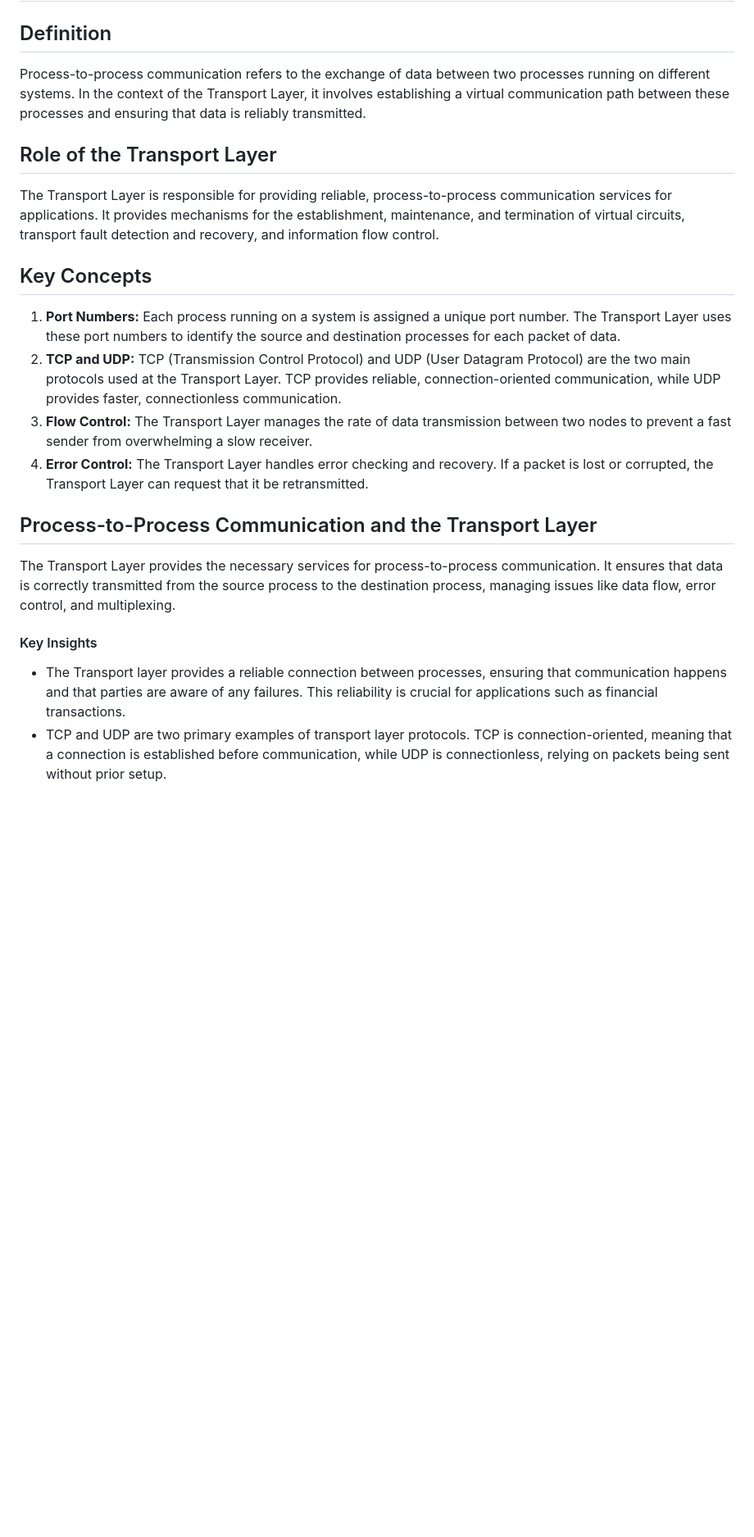
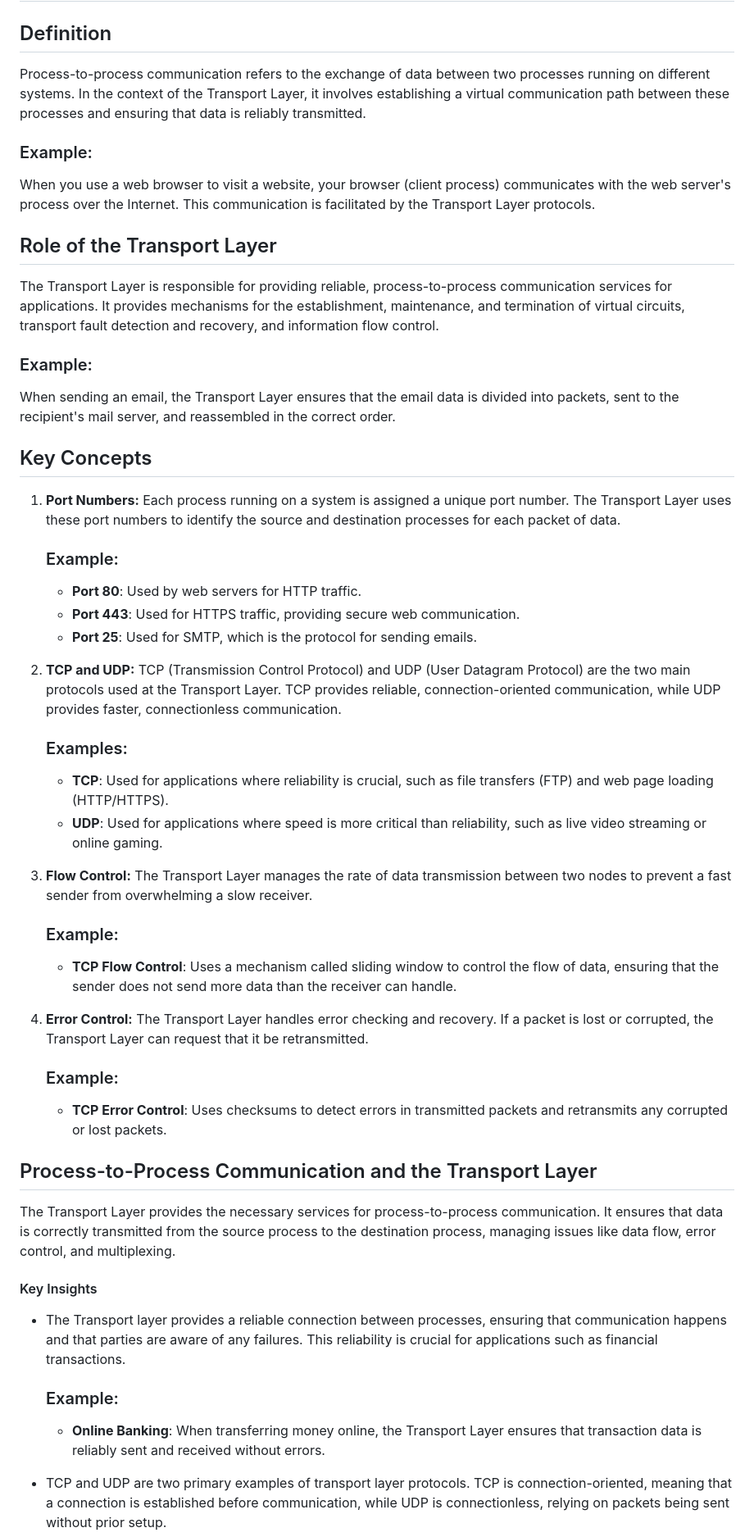
Before and after one commit to TebogoYungMercykay/Computer-Networking-In-Python, a Markdown page: _docs/4 - Transport Layer/Transport Layer (1 of 3).md, the part around the change printed below. Shown: that part at 82% size. Drawn GitHub-style; blank space fills up the shorter version.

Commit message:
(update) Process-to-Process (Transport Layer)

```diff
--- a/_docs/4 - Transport Layer/Transport Layer (1 of 3).md
+++ b/_docs/4 - Transport Layer/Transport Layer (1 of 3).md
@@ -3,14 +3,39 @@
 ## Definition
 Process-to-process communication refers to the exchange of data between two processes running on different systems. In the context of the Transport Layer, it involves establishing a virtual communication path between these processes and ensuring that data is reliably transmitted.
 
+### Example:
+When you use a web browser to visit a website, your browser (client process) communicates with the web server's process over the Internet. This communication is facilitated by the Transport Layer protocols.
+
 ## Role of the Transport Layer
 The Transport Layer is responsible for providing reliable, process-to-process communication services for applications. It provides mechanisms for the establishment, maintenance, and termination of virtual circuits, transport fault detection and recovery, and information flow control.
 
+### Example:
+When sending an email, the Transport Layer ensures that the email data is divided into packets, sent to the recipient's mail server, and reassembled in the correct order.
+
 ## Key Concepts
+
 1. **Port Numbers:** Each process running on a system is assigned a unique port number. The Transport Layer uses these port numbers to identify the source and destination processes for each packet of data.
+
+    ### Example:
+    - **Port 80**: Used by web servers for HTTP traffic.
+    - **Port 443**: Used for HTTPS traffic, providing secure web communication.
+    - **Port 25**: Used for SMTP, which is the protocol for sending emails.
+
 2. **TCP and UDP:** TCP (Transmission Control Protocol) and UDP (User Datagram Protocol) are the two main protocols used at the Transport Layer. TCP provides reliable, connection-oriented communication, while UDP provides faster, connectionless communication.
+
+    ### Examples:
+    - **TCP**: Used for applications where reliability is crucial, such as file transfers (FTP) and web page loading (HTTP/HTTPS).
+    - **UDP**: Used for applications where speed is more critical than reliability, such as live video streaming or online gaming.
+
 3. **Flow Control:** The Transport Layer manages the rate of data transmission between two nodes to prevent a fast sender from overwhelming a slow receiver.
+
+    ### Example:
+    - **TCP Flow Control**: Uses a mechanism called sliding window to control the flow of data, ensuring that the sender does not send more data than the receiver can handle.
+
 4. **Error Control:** The Transport Layer handles error checking and recovery. If a packet is lost or corrupted, the Transport Layer can request that it be retransmitted.
+
+    ### Example:
+    - **TCP Error Control**: Uses checksums to detect errors in transmitted packets and retransmits any corrupted or lost packets.
 
 ## Process-to-Process Communication and the Transport Layer
 The Transport Layer provides the necessary services for process-to-process communication. It ensures that data is correctly transmitted from the source process to the destination process, managing issues like data flow, error control, and multiplexing.
@@ -18,4 +43,8 @@ The Transport Layer provides the necessary services for process-to-process commu
 #### Key Insights
 
 - The Transport layer provides a reliable connection between processes, ensuring that communication happens and that parties are aware of any failures. This reliability is crucial for applications such as financial transactions.
+
+    ### Example:
+    - **Online Banking**: When transferring money online, the Transport Layer ensures that transaction data is reliably sent and received without errors.
+
 - TCP and UDP are two primary examples of transport layer protocols. TCP is connection-oriented, meaning that a connection is established before communication, while UDP is connectionless, relying on packets being sent without prior setup.
```
Also changed, not shown: other parts of _docs/4 - Transport Layer/Transport Layer (1 of 3).md (+17 -0 lines).
